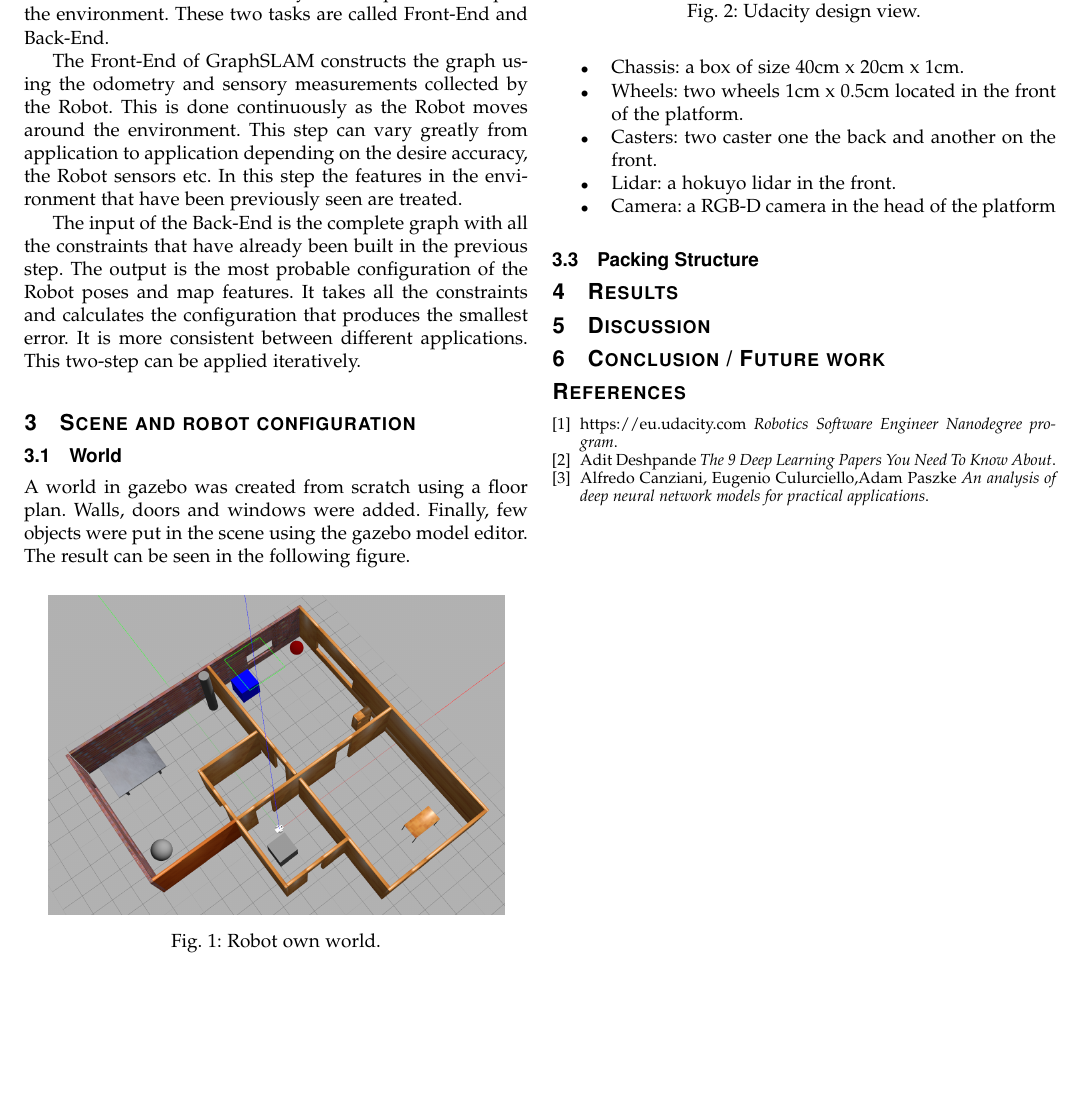
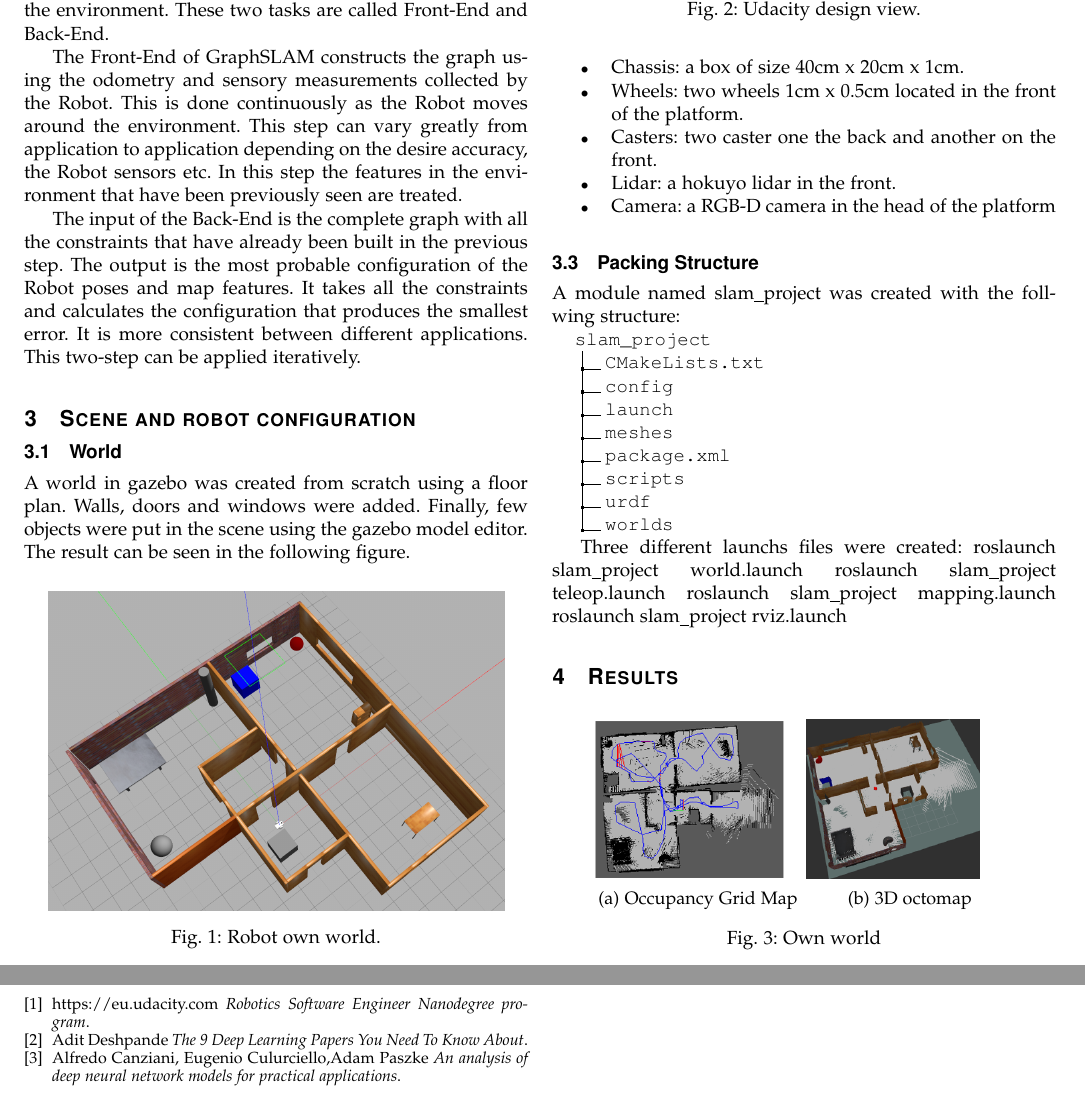
Before and after one commit to mahulo2009/RoboND-Map-Project, a LaTeX paper (docs/udacity-slam.tex): part of page 2 of 2 before the commit and two parts of pages 2 and 3 of 3 after it, the two joined at a grey line, cut so that both start at the same text, the shorter picture padded with empty space. Compiled offline with pdfLaTeX.

Commit message:
Report in progress

```diff
--- a/docs/udacity-slam.tex
+++ b/docs/udacity-slam.tex
@@ -91,11 +91,39 @@ The model provided by Udacity is a 2W robot with two caster, one on the front an
 \item Lidar: a hokuyo lidar in the front.
 \item Camera: a RGB-D camera in the head of the platform
 \end{itemize}
+\subsection{Packing Structure}
+A module named slam\_project was created with the follwing structure:
+\dirtree{%
+.1 slam\_project.
+.2 CMakeLists.txt.
+.2 config.
+.2 launch.
+.2 meshes.
+.2 package.xml.
+.2 scripts.
+.2 urdf.
+.2 worlds.
+}
+Three different launchs files were created:
+roslaunch slam\_project world.launch
+roslaunch slam\_project teleop.launch
+roslaunch slam\_project mapping.launch
+roslaunch slam\_project rviz.launch
+\section{Results}
 
 
-
-
-\subsection{Packing Structure}
+\begin{figure}[h]
+\centering
+\begin{subfigure}[b]{0.2\textwidth}
+\includegraphics[scale=0.3]{own-occupancy-grid-map}
+\caption{Occupancy Grid Map}
+\end{subfigure}
+\begin{subfigure}[b]{0.2\textwidth}
+\includegraphics[scale=0.3]{own-3d-map}
+\caption{3D octomap}
+\end{subfigure}
+\caption{Own world}
+\end{figure}
 
 
 
@@ -104,8 +132,6 @@ The model provided by Udacity is a 2W robot with two caster, one on the front an
 
 
 
-
-\section{Results}
 \section{Discussion}
 \section{Conclusion / Future work}
 
```
Also changed, not shown: docs/udacity-slam.pdf, images/own-3d-map.png (added), images/own-occupancy-grid-map.png (added), images/own-occupancy-grid.png (added), images/udacity-3d-map.png (added), images/udacity-design-1.png (deleted), images/udacity-design-3.png (deleted), images/udacity-occupancy-grid.png (added), 1 other file.
